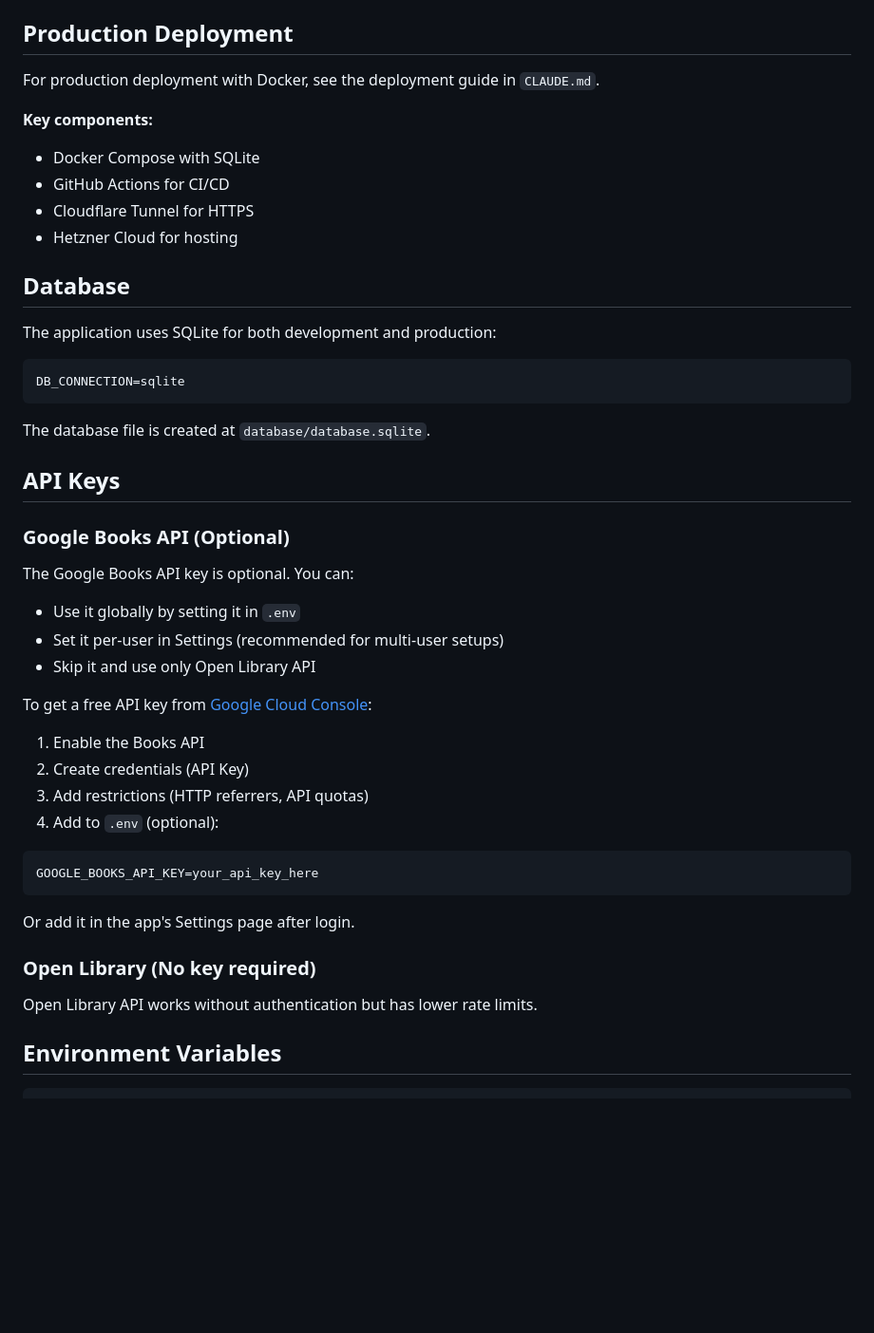
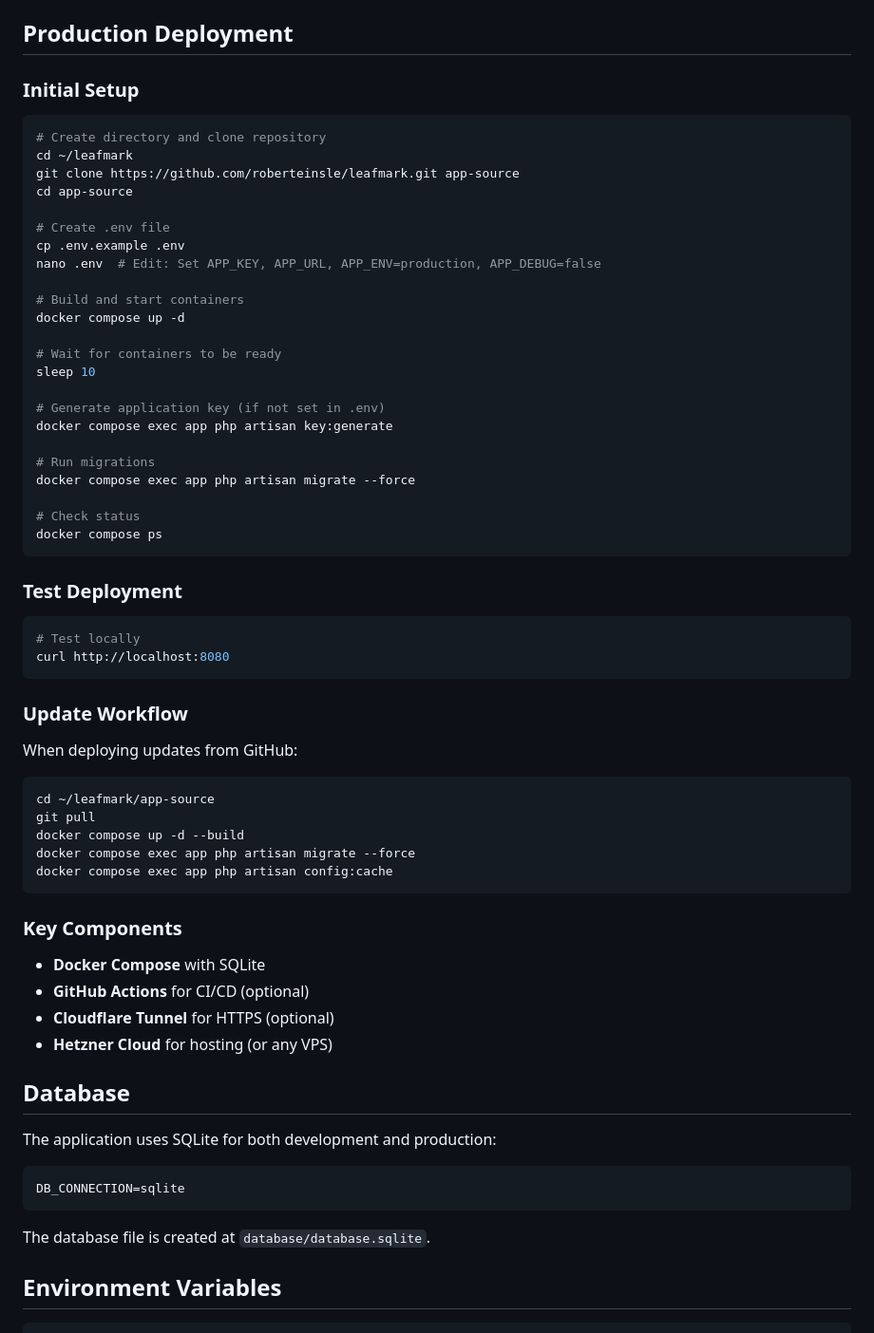
Before and after one commit to roberteinsle/leafmark, a Markdown page: README.md, the part around the change. Shown at 95% size. GitHub-like rendering; blank space fills up the shorter version.

````diff
--- a/README.md
+++ b/README.md
@@ -77,13 +77,59 @@ Access the app at `http://localhost:8000`
 
 ## Production Deployment
 
-For production deployment with Docker, see the deployment guide in `CLAUDE.md`.
+### Initial Setup
 
-**Key components:**
-- Docker Compose with SQLite
-- GitHub Actions for CI/CD
-- Cloudflare Tunnel for HTTPS
-- Hetzner Cloud for hosting
+```bash
+# Create directory and clone repository
+cd ~/leafmark
+git clone https://github.com/roberteinsle/leafmark.git app-source
+cd app-source
+
+# Create .env file
+cp .env.example .env
+nano .env  # Edit: Set APP_KEY, APP_URL, APP_ENV=production, APP_DEBUG=false
+
+# Build and start containers
+docker compose up -d
+
+# Wait for containers to be ready
+sleep 10
+
+# Generate application key (if not set in .env)
+docker compose exec app php artisan key:generate
+
+# Run migrations
+docker compose exec app php artisan migrate --force
+
+# Check status
+docker compose ps
+```
+
+### Test Deployment
+
+```bash
+# Test locally
+curl http://localhost:8080
+```
+
+### Update Workflow
+
+When deploying updates from GitHub:
+
+```bash
+cd ~/leafmark/app-source
+git pull
+docker compose up -d --build
+docker compose exec app php artisan migrate --force
+docker compose exec app php artisan config:cache
+```
+
+### Key Components
+
+- **Docker Compose** with SQLite
+- **GitHub Actions** for CI/CD (optional)
+- **Cloudflare Tunnel** for HTTPS (optional)
+- **Hetzner Cloud** for hosting (or any VPS)
 
 ## Database
 
@@ -94,32 +140,6 @@ DB_CONNECTION=sqlite
 ```
 
 The database file is created at `database/database.sqlite`.
-
-## API Keys
-
-### Google Books API (Optional)
-
-The Google Books API key is optional. You can:
-- Use it globally by setting it in `.env`
-- Set it per-user in Settings (recommended for multi-user setups)
-- Skip it and use only Open Library API
-
-To get a free API key from [Google Cloud Console](https://console.cloud.google.com/):
-
-1. Enable the Books API
-2. Create credentials (API Key)
-3. Add restrictions (HTTP referrers, API quotas)
-4. Add to `.env` (optional):
-
-```env
-GOOGLE_BOOKS_API_KEY=your_api_key_here
-```
-
-Or add it in the app's Settings page after login.
-
-### Open Library (No key required)
-
-Open Library API works without authentication but has lower rate limits.
 
 ## Environment Variables
 
````
Also changed, not shown: CLAUDE.md (+92 -0 lines).
